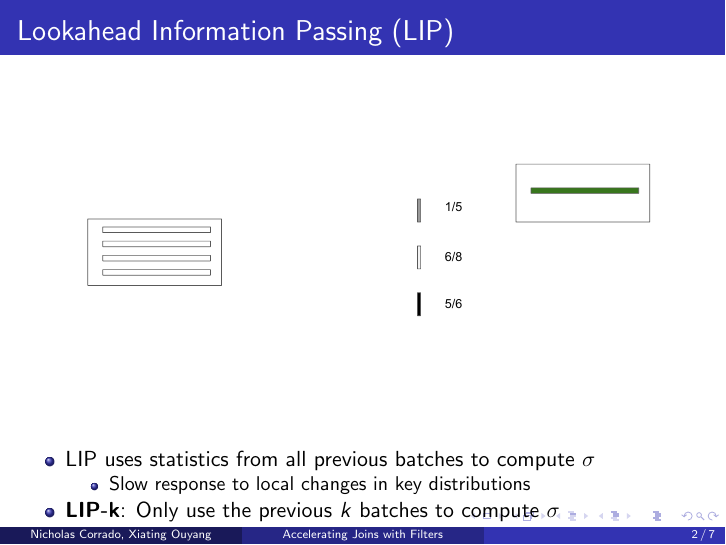
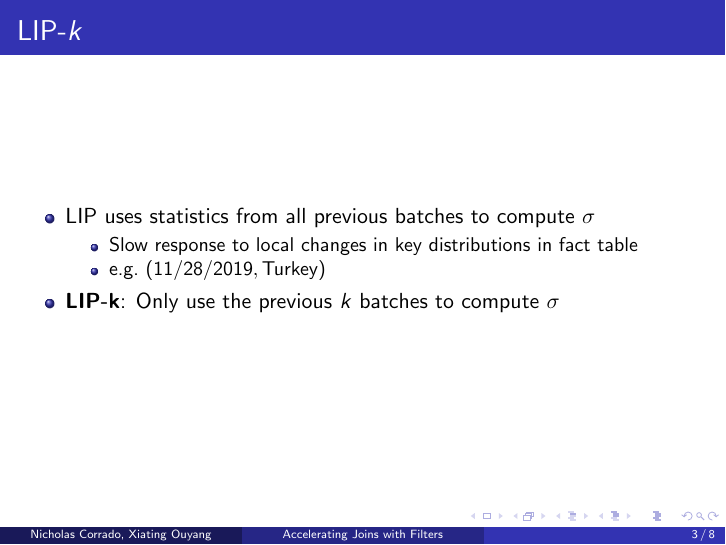
Before and after one commit to NicholasCorrado/LIP, LaTeX slides (doc/slides.tex): page 29 of 46. Compiled offline with pdfLaTeX.

Commit message:
turkey added

```diff
--- a/doc/slides.tex
+++ b/doc/slides.tex
@@ -182,16 +182,24 @@ University of Wisconsin-Madison \\ % Your institution for the title page
     \centering
     \includegraphics[page={26},height=0.7\textheight,keepaspectratio]{lip-animation}
   \end{figure}
-  \pause
+
+\end{frame}
+% lip slides above
+
+\begin{frame}
+  \frametitle{LIP-$k$}
+
   \begin{itemize}
     \item LIP uses statistics from all previous batches to compute $\sigma$
     \begin{itemize}
-        \item Slow response to local changes in key distributions
+        \item Slow response to local changes in key distributions in fact table
+        \item e.g.\ $(11/28/2019, \text{Turkey})$
     \end{itemize}
     \item \textbf{LIP-k}: Only use the previous $k$ batches to compute $\sigma$
   \end{itemize}
+
 \end{frame}
-% lip slides above
+
 
 \begin{frame}
   \frametitle{Implementation and benchmarking}
```
Also changed, not shown: doc/slides.pdf.
